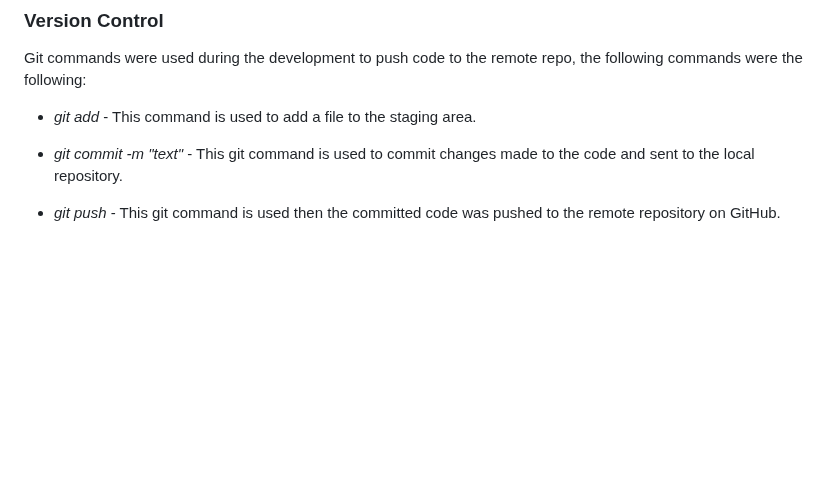
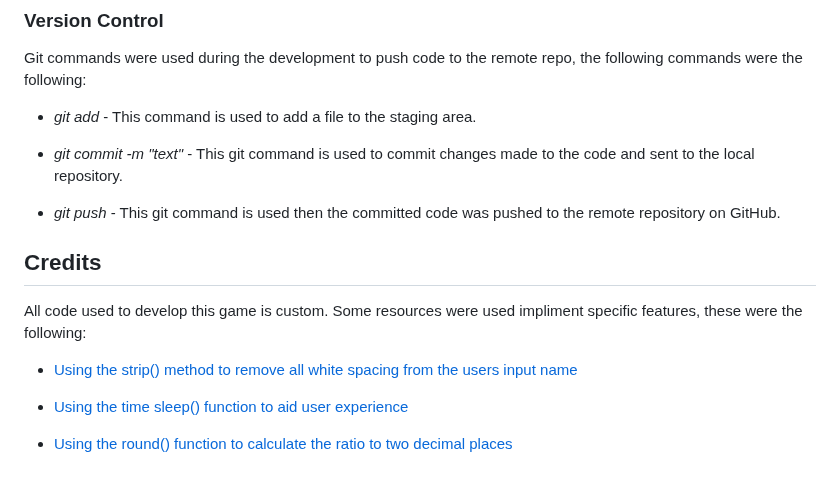
Before and after one commit to lgaudencio/footy-fever, a Markdown page: README.md, the part around the change. Rendered like a GitHub page; blank space fills up the shorter version.

Commit message:
Add credits to README

```diff
--- a/README.md
+++ b/README.md
@@ -334,3 +334,13 @@ Git commands were used during the development to push code to the remote repo, t
 * *git commit -m "text"* - This git command is used to commit changes made to the code and sent to the local repository.
 
 * *git push* - This git command is used then the committed code was pushed to the remote repository on GitHub.
+
+## Credits
+
+All code used to develop this game is custom. Some resources were used impliment specific features, these were the following:
+
+* [Using the strip() method to remove all white spacing from the users input name](https://www.geeksforgeeks.org/python-string-strip/)
+
+* [Using the time sleep() function to aid user experience](https://www.geeksforgeeks.org/sleep-in-python/)
+
+* [Using the round() function to calculate the ratio to two decimal places](https://www.w3schools.com/python/ref_func_round.asp)
```
